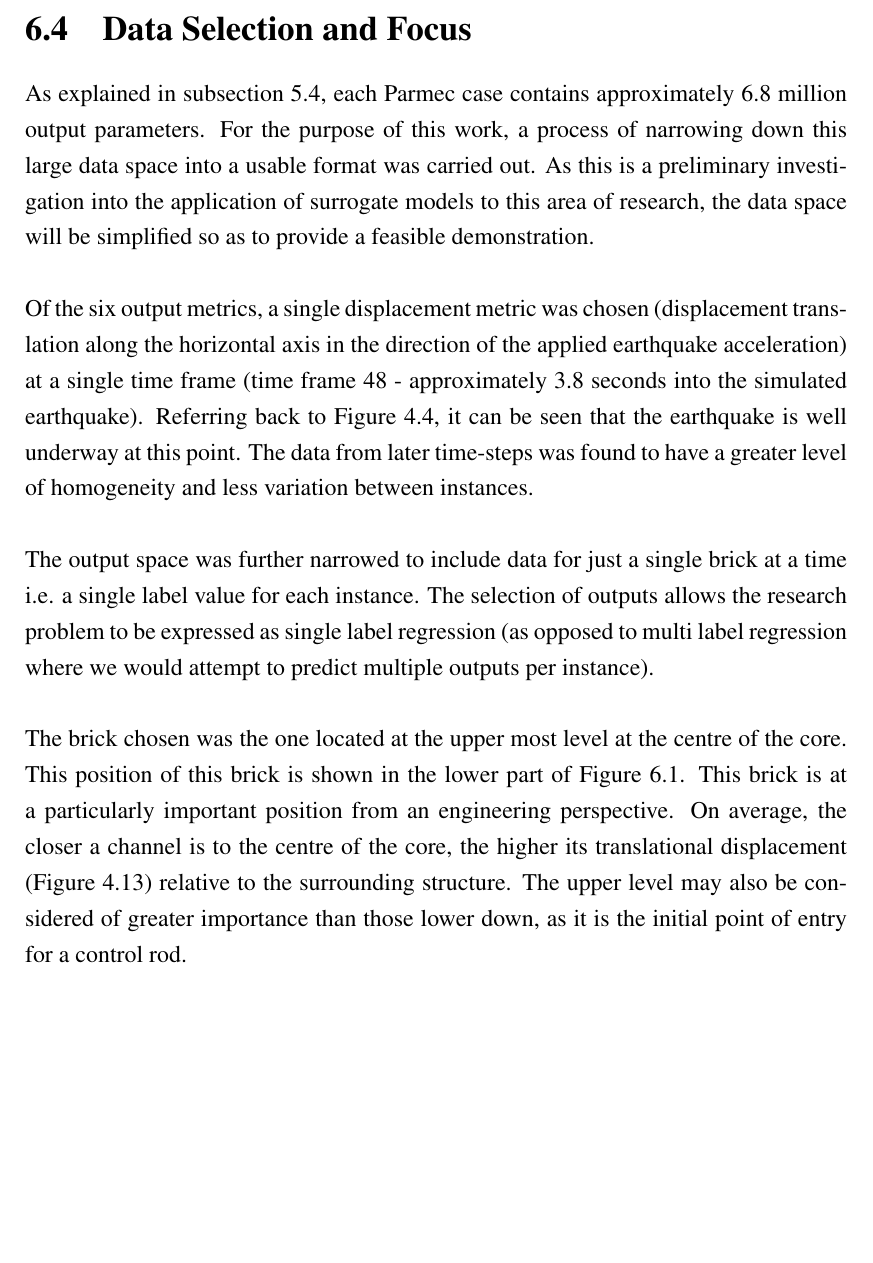
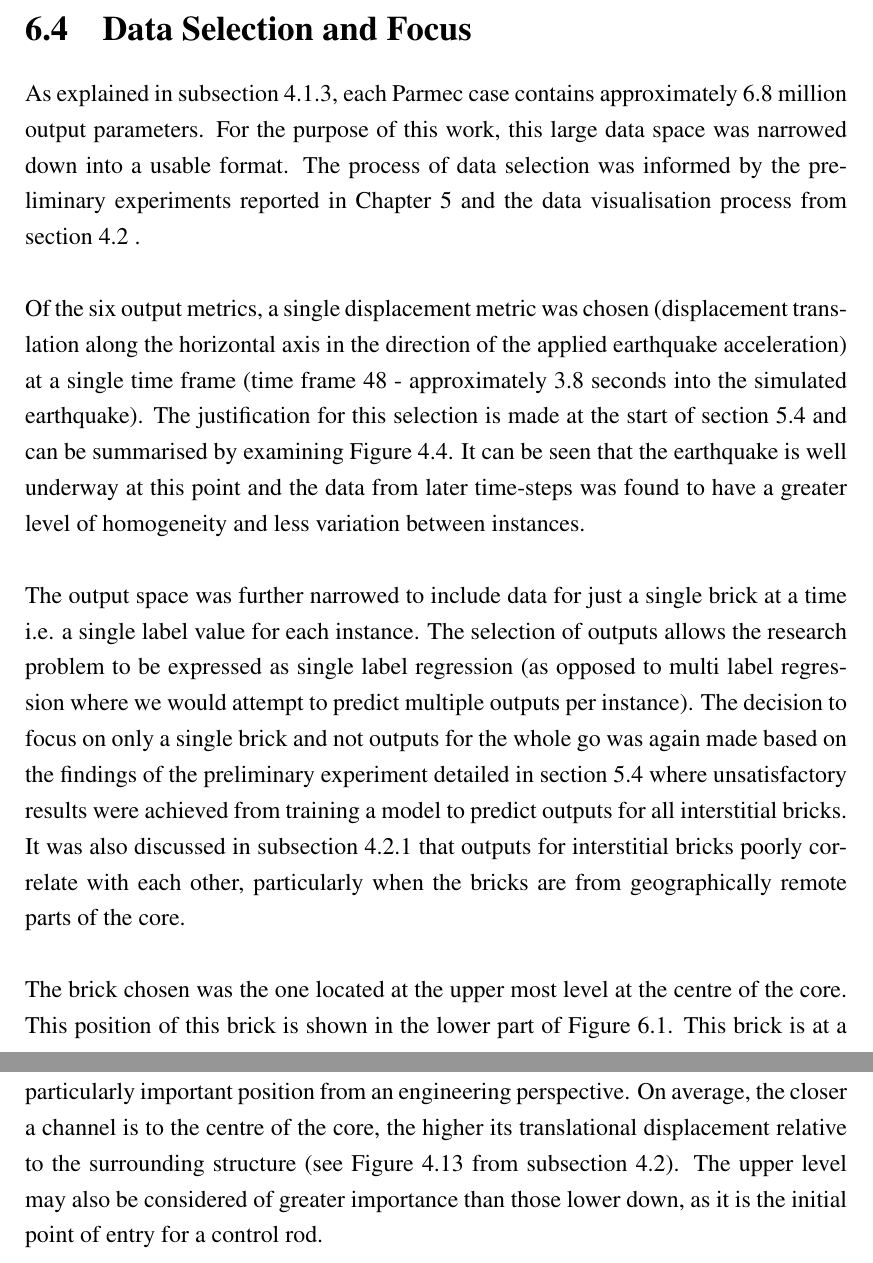
Before and after one commit to dubway420/Surrogate-Machine-Optimisation-and-Learning, a LaTeX thesis (report.tex, which reads chapter6.tex): part of page 71 of 127 before the commit and two parts of pages 71 and 72 of 127 after it, the two joined at a grey line, cut so that both start at the same text, the shorter picture padded with empty space. Compiled offline with pdfLaTeX; a LaTeX package or settings file that is missing is left out.

Commit message:
Just about finished, just need conclusions

```diff
--- a/chapter6.tex
+++ b/chapter6.tex
@@ -58,19 +58,19 @@ Much of what is contained in the introductory and background sections of the jou
 
 \section{Data Selection and Focus} \label{data_selection}
 
-As explained in subsection~\ref{data:outputs}, each Parmec case contains approximately 6.8 million output parameters. For the purpose of this work, a process of narrowing down this large data space into a usable format was carried out. As this is a preliminary investigation into the application of surrogate models to this area of research, the data space will be simplified so as to provide a feasible demonstration.
+As explained in subsection~\ref{data:outputs}, each Parmec case contains approximately 6.8 million output parameters. For the purpose of this work,  this large data space was narrowed down into a usable format. The process of data selection was informed by the preliminary experiments reported in Chapter~\ref{cha:preliminary} and the data visualisation process from section~\ref{data:visualisation} .
 \\
 
 \noindent
-Of the six output metrics, a single displacement metric was chosen (displacement translation along the horizontal axis in the direction of the applied earthquake acceleration) at a single time frame (time frame 48 - approximately 3.8 seconds into the simulated earthquake). Referring back to Figure~\ref{fig:earthquake}, it can be seen that the earthquake is well underway at this point. The data from later time-steps was found to have a greater level of homogeneity and less variation between instances.
+Of the six output metrics, a single displacement metric was chosen (displacement translation along the horizontal axis in the direction of the applied earthquake acceleration) at a single time frame (time frame 48 - approximately 3.8 seconds into the simulated earthquake). The justification for this selection is made at the start of section~\ref{prelim:whole} and can be summarised by examining Figure~\ref{fig:earthquake}. It can be seen that the earthquake is well underway at this point and the data from later time-steps was found to have a greater level of homogeneity and less variation between instances.
 \\
 
 \noindent
-The output space was further narrowed to include data for just a single brick at a time i.e. a single label value for each instance. The selection of outputs allows the research problem to be expressed as single label regression (as opposed to multi label regression where we would attempt to predict multiple outputs per instance).
+The output space was further narrowed to include data for just a single brick at a time i.e. a single label value for each instance. The selection of outputs allows the research problem to be expressed as single label regression (as opposed to multi label regression where we would attempt to predict multiple outputs per instance). The decision to focus on only a single brick and not outputs for the whole go was again made based on the findings of the preliminary experiment detailed in section~\ref{prelim:whole} where unsatisfactory results were achieved from training a model to predict outputs for all interstitial bricks. It was also discussed in subsection~\ref{correlation} that outputs for interstitial bricks poorly correlate with each other, particularly when the bricks are from geographically remote parts of the core.
 \\
 
 \noindent
-The brick chosen was the one located at the upper most level at the centre of the core. This position of this brick is shown in the lower part of Figure~\ref{fig:pos_distr}. This brick is at a particularly important position from an engineering perspective. On average, the closer a channel is to the centre of the core, the higher its translational displacement (Figure~\ref{fig:composite}) relative to the surrounding structure. The upper level may also be considered of greater importance than those lower down, as it is the initial point of entry for a control rod.
+The brick chosen was the one located at the upper most level at the centre of the core. This position of this brick is shown in the lower part of Figure~\ref{fig:pos_distr}. This brick is at a particularly important position from an engineering perspective. On average, the closer a channel is to the centre of the core, the higher its translational displacement relative to the surrounding structure (see Figure~\ref{fig:composite} from subsection~\ref{data:entire}). The upper level may also be considered of greater importance than those lower down, as it is the initial point of entry for a control rod.
 \\
 
 \noindent
```
Also changed, not shown: chapter4.tex (+2 -2 lines), chapter5.tex (+2 -2 lines), chapter8.tex (+6 -0 lines), Figures/transfer3.png, 5 other files.
